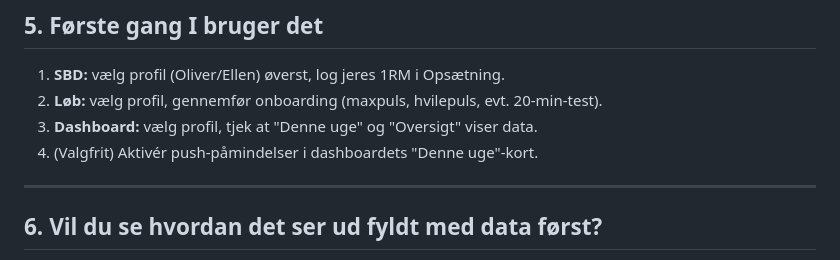
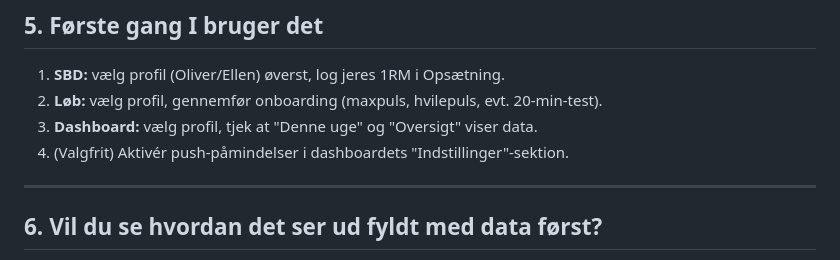
Before and after one commit to Toxic-Git/dashboard, a Markdown page: SETUP.md, the part around the change. GitHub-like rendering.

Commit message:
SETUP.md: påmindelser ligger nu i Indstillinger-sektionen

```diff
--- a/SETUP.md
+++ b/SETUP.md
@@ -98,7 +98,7 @@ sig automatisk til en bredere skærm.
 2. **Løb:** vælg profil, gennemfør onboarding (maxpuls, hvilepuls, evt.
    20-min-test).
 3. **Dashboard:** vælg profil, tjek at "Denne uge" og "Oversigt" viser data.
-4. (Valgfrit) Aktivér push-påmindelser i dashboardets "Denne uge"-kort.
+4. (Valgfrit) Aktivér push-påmindelser i dashboardets "Indstillinger"-sektion.
 
 ---
 
```
